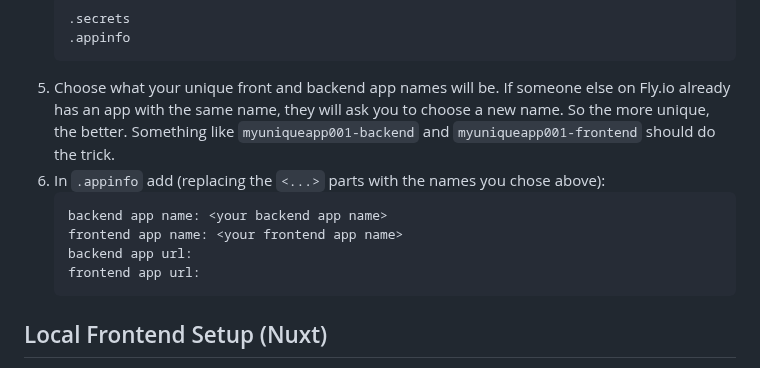
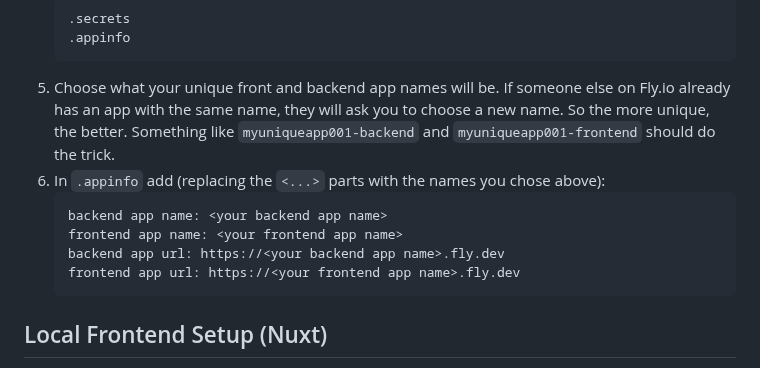
Before and after one commit to mark-mcdermott/rails-nuxt-flyio-circleci-devise, a Markdown page: README.md, the part around the change. GitHub-like rendering.

Commit message:
Small text changes

````diff
--- a/README.md
+++ b/README.md
@@ -16,13 +16,13 @@
     .secrets
     .appinfo
     ```
-4. Choose what your unique front and backend app names will be. If someone else on Fly.io already has an app with the same name, they will ask you to choose a new name. So the more unique, the better. Something like `myuniqueapp001-backend` and `myuniqueapp001-frontend` should do the trick.
-5. In `.appinfo` add (replacing the `<...>` parts with the names you chose above):
+5. Choose what your unique front and backend app names will be. If someone else on Fly.io already has an app with the same name, they will ask you to choose a new name. So the more unique, the better. Something like `myuniqueapp001-backend` and `myuniqueapp001-frontend` should do the trick.
+6. In `.appinfo` add (replacing the `<...>` parts with the names you chose above):
     ```
     backend app name: <your backend app name>
     frontend app name: <your frontend app name>
-    backend app url:
-    frontend app url:
+    backend app url: https://<your backend app name>.fly.dev
+    frontend app url: https://<your frontend app name>.fly.dev
     ```
 
 ## Local Frontend Setup (Nuxt)
````
